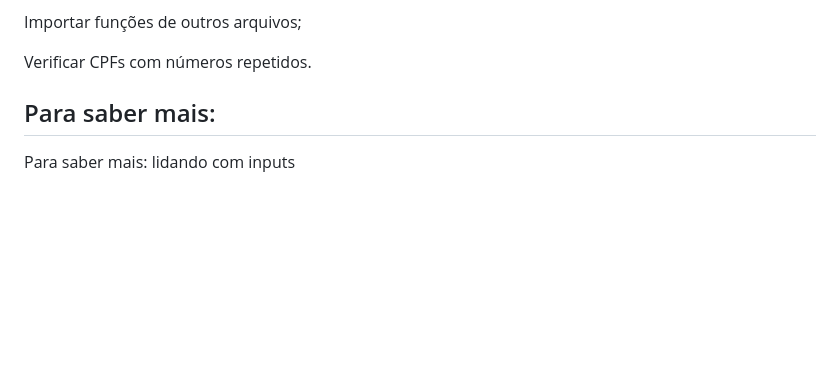
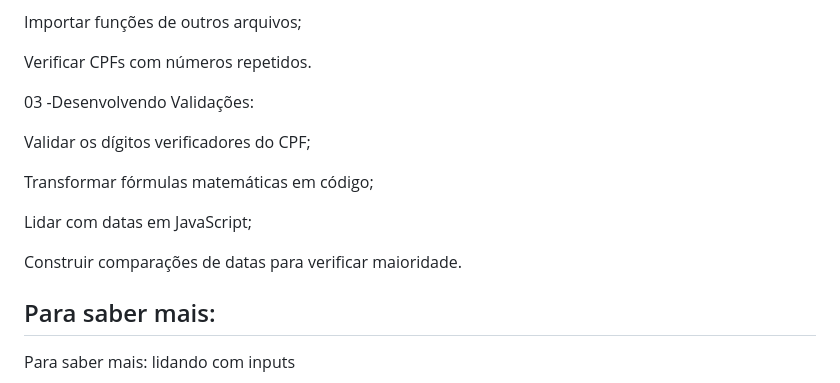
Before and after one commit to JanainaSoul/MoniBank, a Markdown page: README.md, the part around the change. Drawn GitHub-style; blank space fills up the shorter version.

```diff
--- a/README.md
+++ b/README.md
@@ -42,6 +42,16 @@ Importar funções de outros arquivos;
 
 Verificar CPFs com números repetidos.
 
+03 -Desenvolvendo Validações:
+
+Validar os dígitos verificadores do CPF;
+
+Transformar fórmulas matemáticas em código;
+
+Lidar com datas em JavaScript;
+
+Construir comparações de datas para verificar maioridade.
+
 
 ## Para saber mais:
 
```
